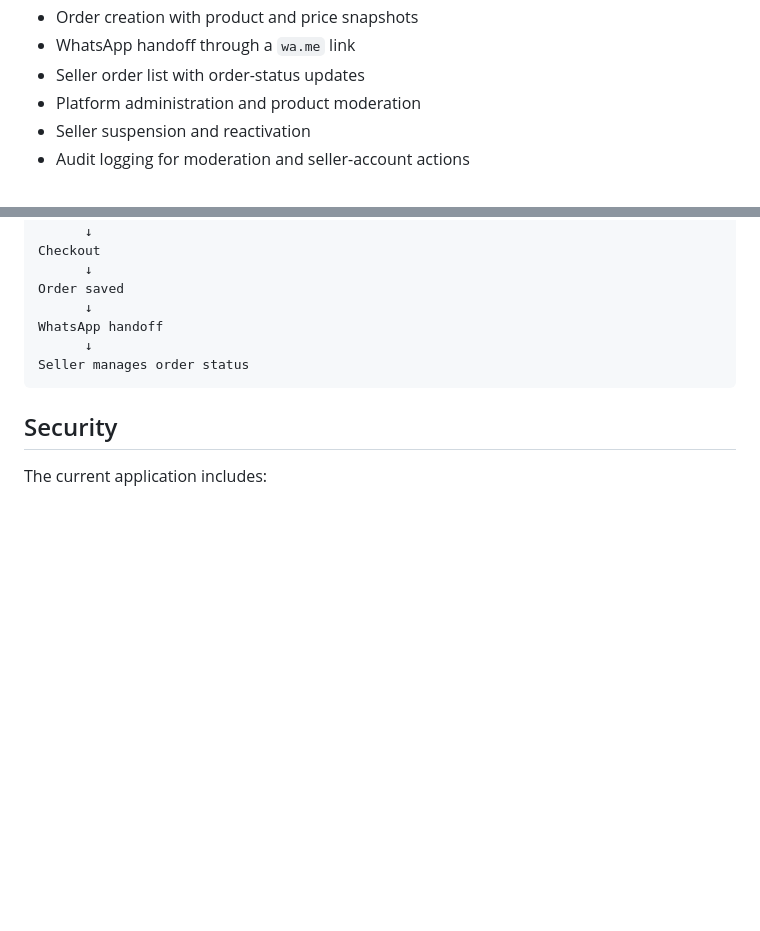
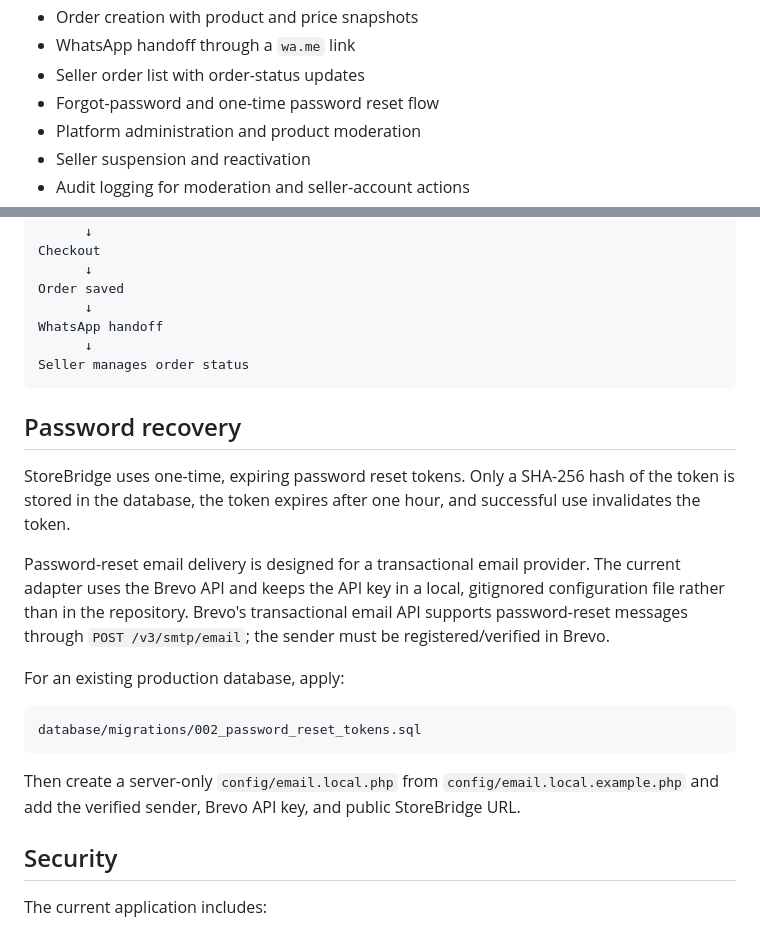
Before and after one commit to Isyakuahmad/storebridge, a Markdown page: README.md, 2 parts joined by grey strips. Rendered like a GitHub page; blank space fills up the shorter version.

Commit message:
Document StoreBridge password recovery

````diff
--- a/README.md
+++ b/README.md
@@ -18,6 +18,7 @@ StoreBridge currently provides:
 - Order creation with product and price snapshots
 - WhatsApp handoff through a `wa.me` link
 - Seller order list with order-status updates
+- Forgot-password and one-time password reset flow
 - Platform administration and product moderation
 - Seller suspension and reactivation
 - Audit logging for moderation and seller-account actions
@@ -331,6 +332,20 @@ WhatsApp handoff
 Seller manages order status
 ```
 
+## Password recovery
+
+StoreBridge uses one-time, expiring password reset tokens. Only a SHA-256 hash of the token is stored in the database, the token expires after one hour, and successful use invalidates the token.
+
+Password-reset email delivery is designed for a transactional email provider. The current adapter uses the Brevo API and keeps the API key in a local, gitignored configuration file rather than in the repository. Brevo's transactional email API supports password-reset messages through `POST /v3/smtp/email`; the sender must be registered/verified in Brevo.
+
+For an existing production database, apply:
+
+```text
+database/migrations/002_password_reset_tokens.sql
+```
+
+Then create a server-only `config/email.local.php` from `config/email.local.example.php` and add the verified sender, Brevo API key, and public StoreBridge URL.
+
 ## Security
 
 The current application includes:
````
